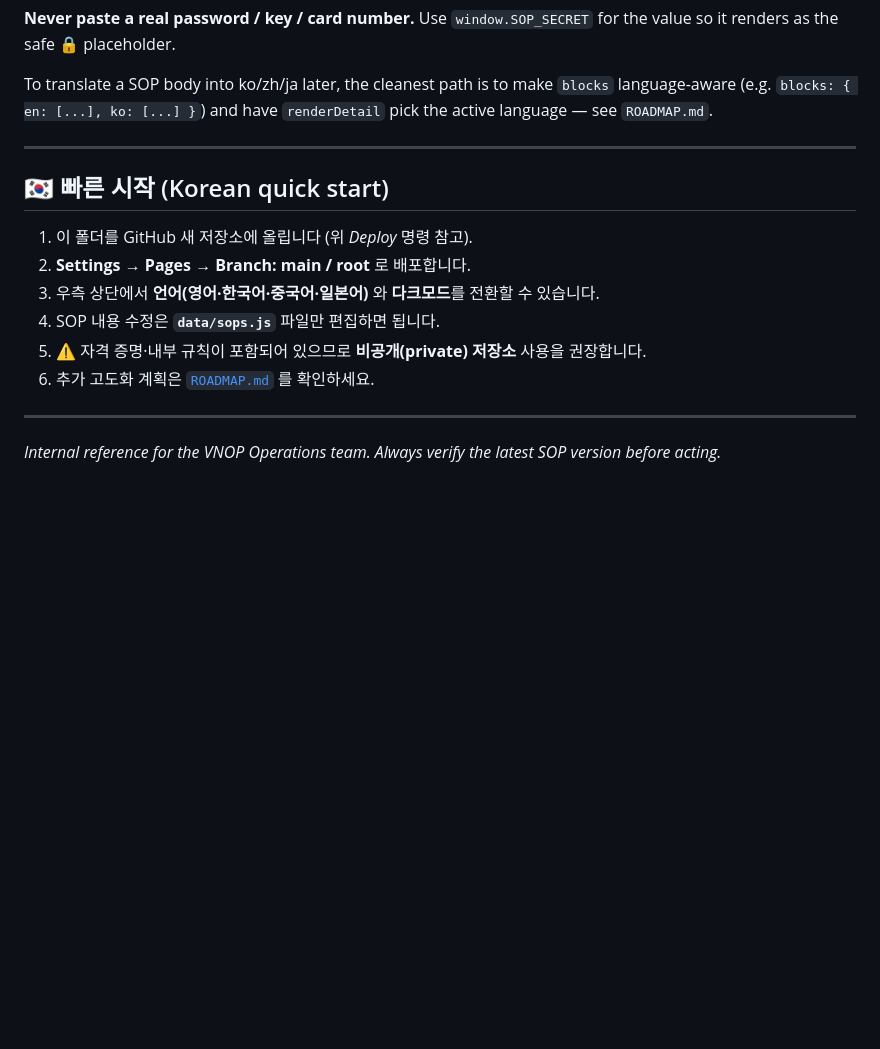
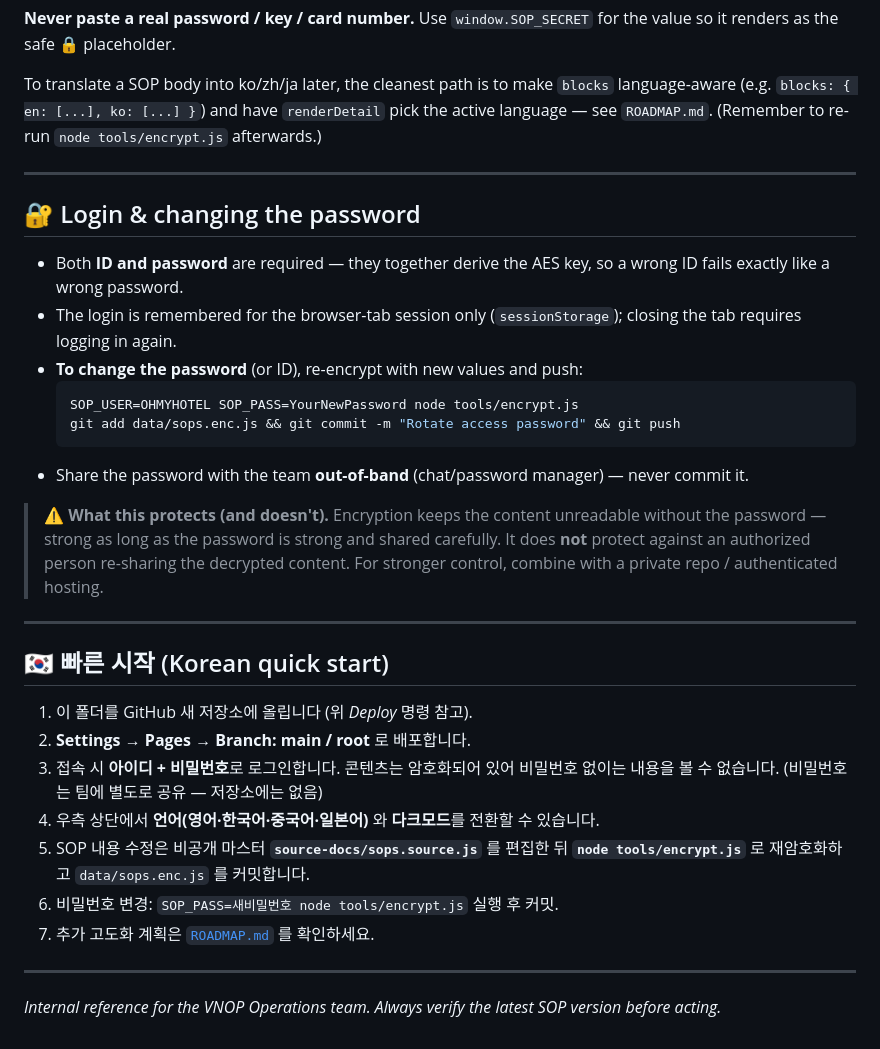
Before and after one commit to bstars00-rgb/Ops-SOP, a Markdown page: README.md, the part around one of its changes. Drawn GitHub-style; blank space fills up the shorter version.

````diff
--- a/README.md
+++ b/README.md
@@ -119,7 +137,27 @@ so it renders as the safe 🔒 placeholder.
 
 To translate a SOP body into ko/zh/ja later, the cleanest path is to make `blocks`
 language-aware (e.g. `blocks: { en: [...], ko: [...] }`) and have `renderDetail` pick the
-active language — see `ROADMAP.md`.
+active language — see `ROADMAP.md`. (Remember to re-run `node tools/encrypt.js` afterwards.)
+
+---
+
+## 🔐 Login & changing the password
+
+- Both **ID and password** are required — they together derive the AES key, so a wrong ID
+  fails exactly like a wrong password.
+- The login is remembered for the browser-tab session only (`sessionStorage`); closing the
+  tab requires logging in again.
+- **To change the password** (or ID), re-encrypt with new values and push:
+  ```bash
+  SOP_USER=OHMYHOTEL SOP_PASS=YourNewPassword node tools/encrypt.js
+  git add data/sops.enc.js && git commit -m "Rotate access password" && git push
+  ```
+- Share the password with the team **out-of-band** (chat/password manager) — never commit it.
+
+> ⚠️ **What this protects (and doesn't).** Encryption keeps the content unreadable without
+> the password — strong as long as the password is strong and shared carefully. It does **not**
+> protect against an authorized person re-sharing the decrypted content. For stronger control,
+> combine with a private repo / authenticated hosting.
 
 ---
 
@@ -127,10 +165,11 @@ active language — see `ROADMAP.md`.
 
 1. 이 폴더를 GitHub 새 저장소에 올립니다 (위 *Deploy* 명령 참고).
 2. **Settings → Pages → Branch: main / root** 로 배포합니다.
-3. 우측 상단에서 **언어(영어·한국어·중국어·일본어)** 와 **다크모드**를 전환할 수 있습니다.
-4. SOP 내용 수정은 **`data/sops.js`** 파일만 편집하면 됩니다.
-5. ⚠️ 자격 증명·내부 규칙이 포함되어 있으므로 **비공개(private) 저장소** 사용을 권장합니다.
-6. 추가 고도화 계획은 [`ROADMAP.md`](ROADMAP.md) 를 확인하세요.
+3. 접속 시 **아이디 + 비밀번호**로 로그인합니다. 콘텐츠는 암호화되어 있어 비밀번호 없이는 내용을 볼 수 없습니다. (비밀번호는 팀에 별도로 공유 — 저장소에는 없음)
+4. 우측 상단에서 **언어(영어·한국어·중국어·일본어)** 와 **다크모드**를 전환할 수 있습니다.
+5. SOP 내용 수정은 비공개 마스터 **`source-docs/sops.source.js`** 를 편집한 뒤 **`node tools/encrypt.js`** 로 재암호화하고 `data/sops.enc.js` 를 커밋합니다.
+6. 비밀번호 변경: `SOP_PASS=새비밀번호 node tools/encrypt.js` 실행 후 커밋.
+7. 추가 고도화 계획은 [`ROADMAP.md`](ROADMAP.md) 를 확인하세요.
 
 ---
 
````
Also changed, not shown: other parts of README.md (+37 -19 lines).
